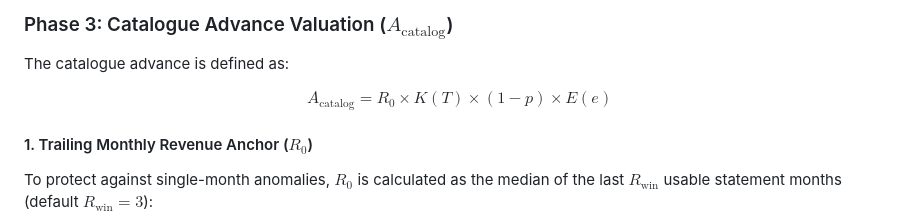
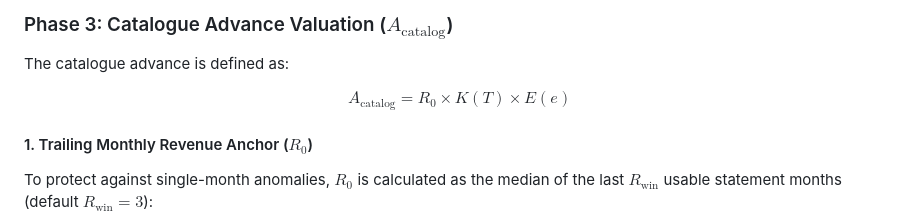
Before and after one commit to Amanydv16/Advacne-Royalty-Estimator, a Markdown page: README.md, the part around the change. Drawn GitHub-style.

```diff
--- a/README.md
+++ b/README.md
@@ -89,7 +89,7 @@ $$A_{\text{total}} = A_{\text{catalog}} + A_{\text{new}}$$
 
 The catalogue advance is defined as:
 
-$$A_{\text{catalog}} = R_0 \times K(T) \times (1 - p) \times E(e)$$
+$$A_{\text{catalog}} = R_0 \times K(T)  \times E(e)$$
 
 #### 1. Trailing Monthly Revenue Anchor ($R_0$)
 To protect against single-month anomalies, $R_0$ is calculated as the median of the last $R_{\text{win}}$ usable statement months (default $R_{\text{win}} = 3$):
```
